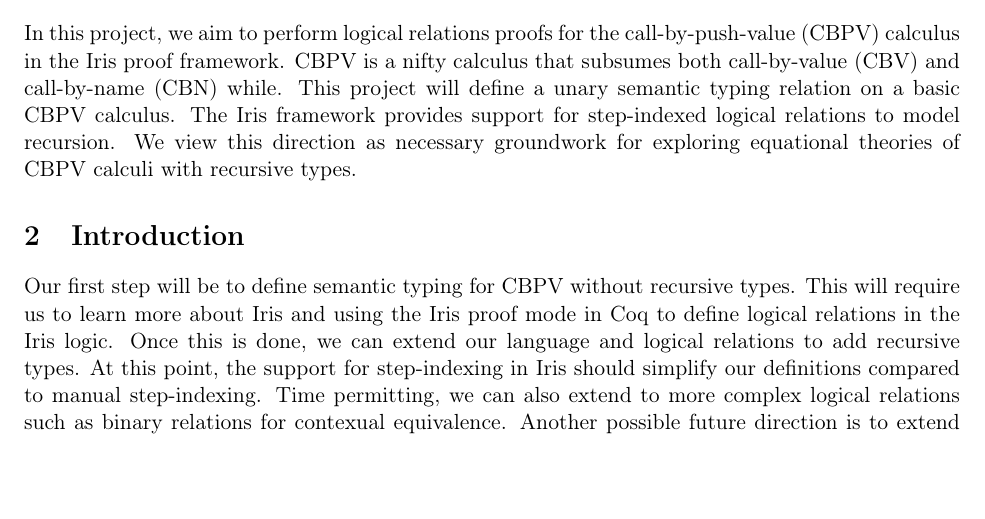
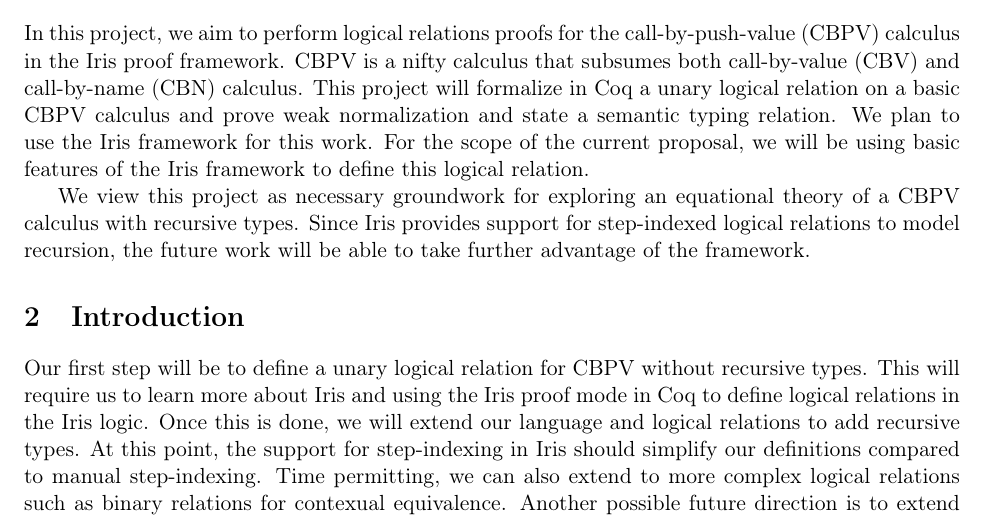
Before and after one commit to euisuny/logrel-iris, a LaTeX document (proposal/proposal.tex): part of page 1 of 3, cut so that both start at the same text, the shorter picture padded with empty space. Compiled offline with pdfLaTeX.

Commit message:
Edit first section

```diff
--- a/proposal/proposal.tex
+++ b/proposal/proposal.tex
@@ -39,16 +39,19 @@
 
 \section{Project Goal}
 In this project, we aim to perform logical relations proofs for the call-by-push-value (CBPV) calculus in the Iris proof framework.
-CBPV is a nifty calculus that subsumes both call-by-value (CBV) and call-by-name (CBN) while.
-This project will define a unary semantic typing relation on a basic CBPV calculus.
-The Iris framework provides support for step-indexed logical relations to model recursion.
-We view this direction as necessary groundwork for exploring equational theories of CBPV calculi with recursive types.
+CBPV is a nifty calculus that subsumes both call-by-value (CBV) and call-by-name (CBN) calculus.
+This project will formalize in Coq a unary logical relation on a basic CBPV calculus and prove weak normalization and state a semantic typing relation.
+We plan to use the Iris framework for this work.
+For the scope of the current proposal, we will be using basic features of the Iris framework to define this logical relation.
+
+We view this project as necessary groundwork for exploring an equational theory of a CBPV calculus with recursive types.
+Since Iris provides support for step-indexed logical relations to model recursion, the future work will be able to take further advantage of the framework.
 
 \section{Introduction}
 
-Our first step will be to define semantic typing for CBPV without recursive types.
+Our first step will be to define a unary logical relation for CBPV without recursive types.
 This will require us to learn more about Iris and using the Iris proof mode in Coq to define logical relations in the Iris logic.
-Once this is done, we can extend our language and logical relations to add recursive types.
+Once this is done, we will extend our language and logical relations to add recursive types.
 At this point, the support for step-indexing in Iris should simplify our definitions compared to manual step-indexing.
 Time permitting, we can also extend to more complex logical relations such as binary relations for contexual equivalence.
 Another possible future direction is to extend our language with more features that are well-suited to the features of Iris, such as higher order state or concurrency. \\
```
